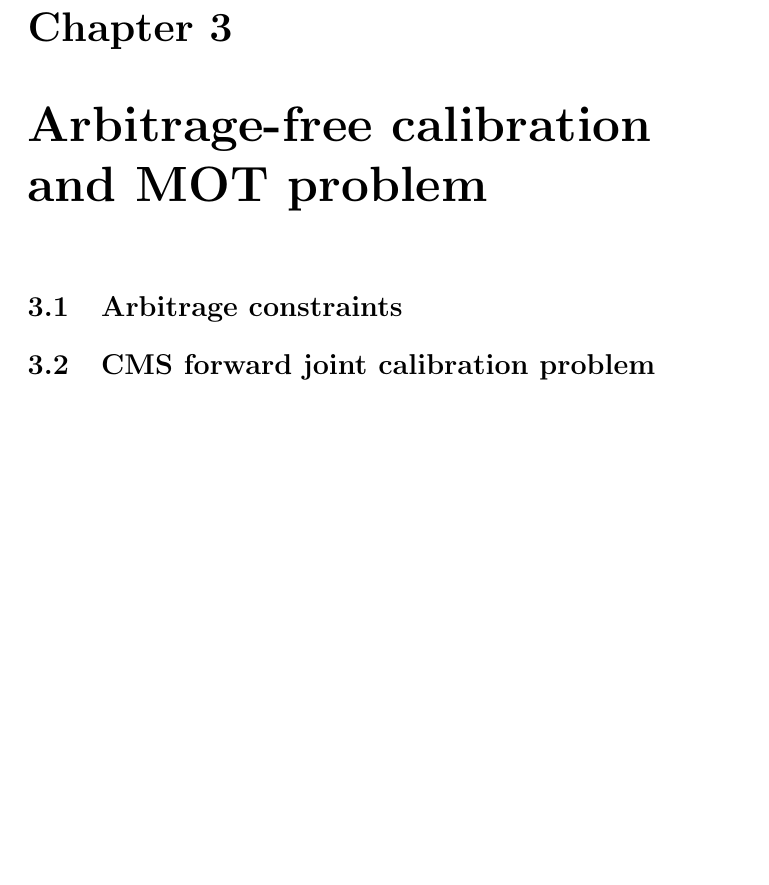
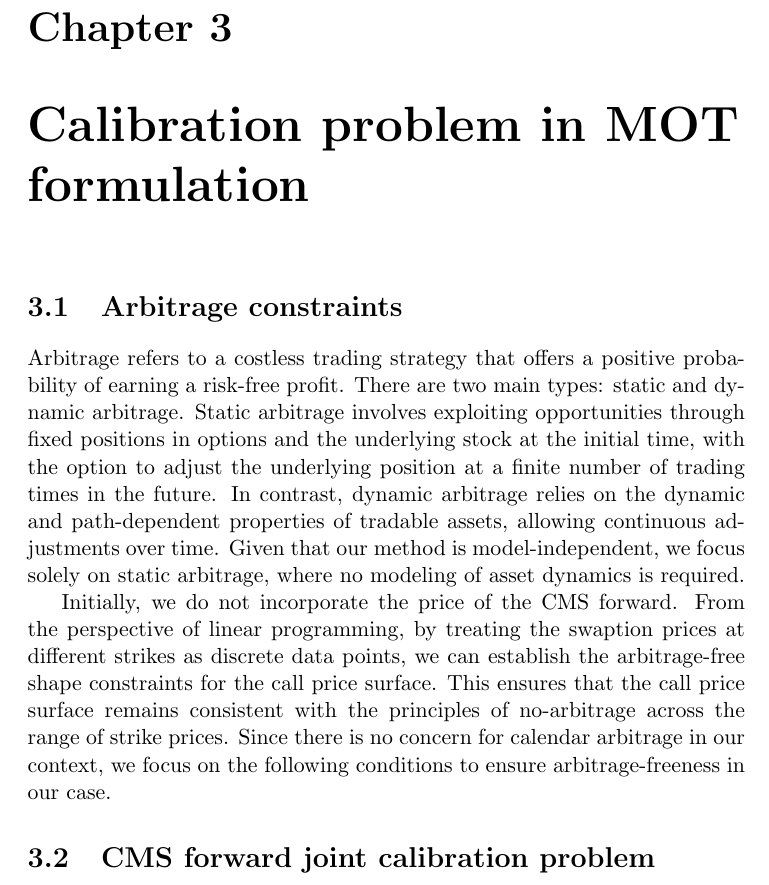
Before and after one commit to R-graveolens/notes, a LaTeX thesis (report/report.tex, which reads report/3_theory_variants.tex): part of page 10 of 14, cut so that both start at the same text, the shorter picture padded with empty space. Compiled offline with pdfLaTeX.

Commit message:
report ch3(1)

```diff
--- a/report/3_theory_variants.tex
+++ b/report/3_theory_variants.tex
@@ -1,7 +1,20 @@
-\chapter{Arbitrage-free calibration and MOT problem}
+\chapter{Calibration problem in MOT formulation}
 \section{Arbitrage constraints}
+Arbitrage refers to a costless trading strategy that offers a positive probability of
+earning a risk-free profit. There are two main types: static and dynamic arbitrage.
+Static arbitrage involves exploiting opportunities through fixed positions in options and the
+underlying stock at the initial time, with the option to adjust the underlying position at a
+finite number of trading times in the future. In contrast, dynamic arbitrage relies on the
+dynamic and path-dependent properties of tradable assets, allowing continuous adjustments over
+time. Given that our method is model-independent, we focus solely on static arbitrage, where no
+modeling of asset dynamics is required.
 
-
+Initially, we do not incorporate the price of the CMS forward. From the perspective of linear
+programming, by treating the swaption prices at different strikes as discrete data points,
+we can establish the arbitrage-free shape constraints for the call price surface. This ensures
+that the call price surface remains consistent with the principles of no-arbitrage across the
+range of strike prices. Since there is no concern for calendar arbitrage in our context,
+we focus on the following conditions to ensure arbitrage-freeness in our case.
 
 
 
```
Also changed, not shown: report/README.md.
